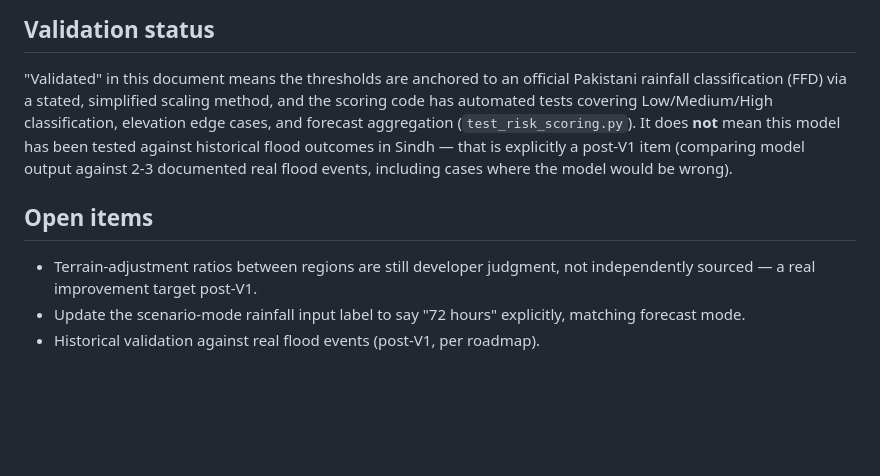
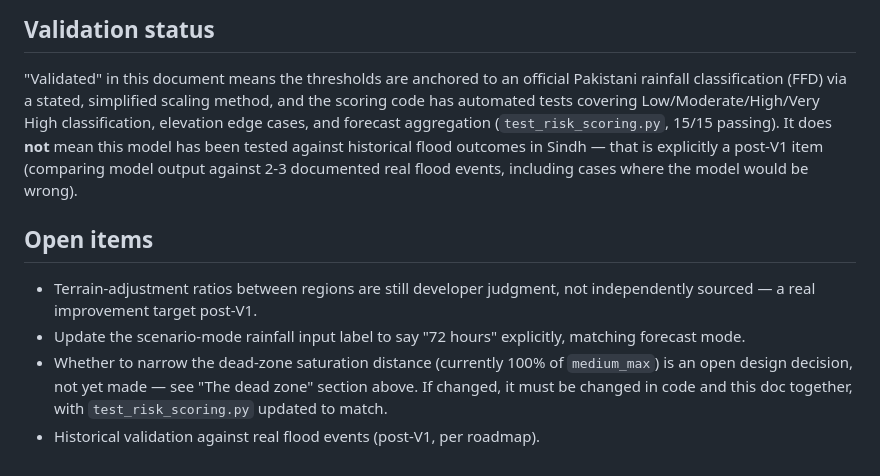
Before and after one commit to jam-tamache/Floodsafe-Pakistan, a Markdown page: METHODOLOGY.md, the part around one of its changes. GitHub-like rendering; blank space fills up the shorter version.

```diff
--- a/METHODOLOGY.md
+++ b/METHODOLOGY.md
@@ -166,11 +197,12 @@ full 30 points; the highest scores 0.
 "Validated" in this document means the thresholds are anchored to an
 official Pakistani rainfall classification (FFD) via a stated, simplified
 scaling method, and the scoring code has automated tests covering
-Low/Medium/High classification, elevation edge cases, and forecast
-aggregation (`test_risk_scoring.py`). It does **not** mean this model has
-been tested against historical flood outcomes in Sindh — that is
-explicitly a post-V1 item (comparing model output against 2-3 documented
-real flood events, including cases where the model would be wrong).
+Low/Moderate/High/Very High classification, elevation edge cases, and
+forecast aggregation (`test_risk_scoring.py`, 15/15 passing). It does
+**not** mean this model has been tested against historical flood outcomes
+in Sindh — that is explicitly a post-V1 item (comparing model output
+against 2-3 documented real flood events, including cases where the
+model would be wrong).
 
 ## Open items
 
@@ -178,4 +210,8 @@ real flood events, including cases where the model would be wrong).
   not independently sourced — a real improvement target post-V1.
 - Update the scenario-mode rainfall input label to say "72 hours"
   explicitly, matching forecast mode.
+- Whether to narrow the dead-zone saturation distance (currently 100% of
+  `medium_max`) is an open design decision, not yet made — see "The dead
+  zone" section above. If changed, it must be changed in code and this
+  doc together, with `test_risk_scoring.py` updated to match.
 - Historical validation against real flood events (post-V1, per roadmap).
```
Also changed, not shown: other parts of METHODOLOGY.md (+62 -31 lines).
